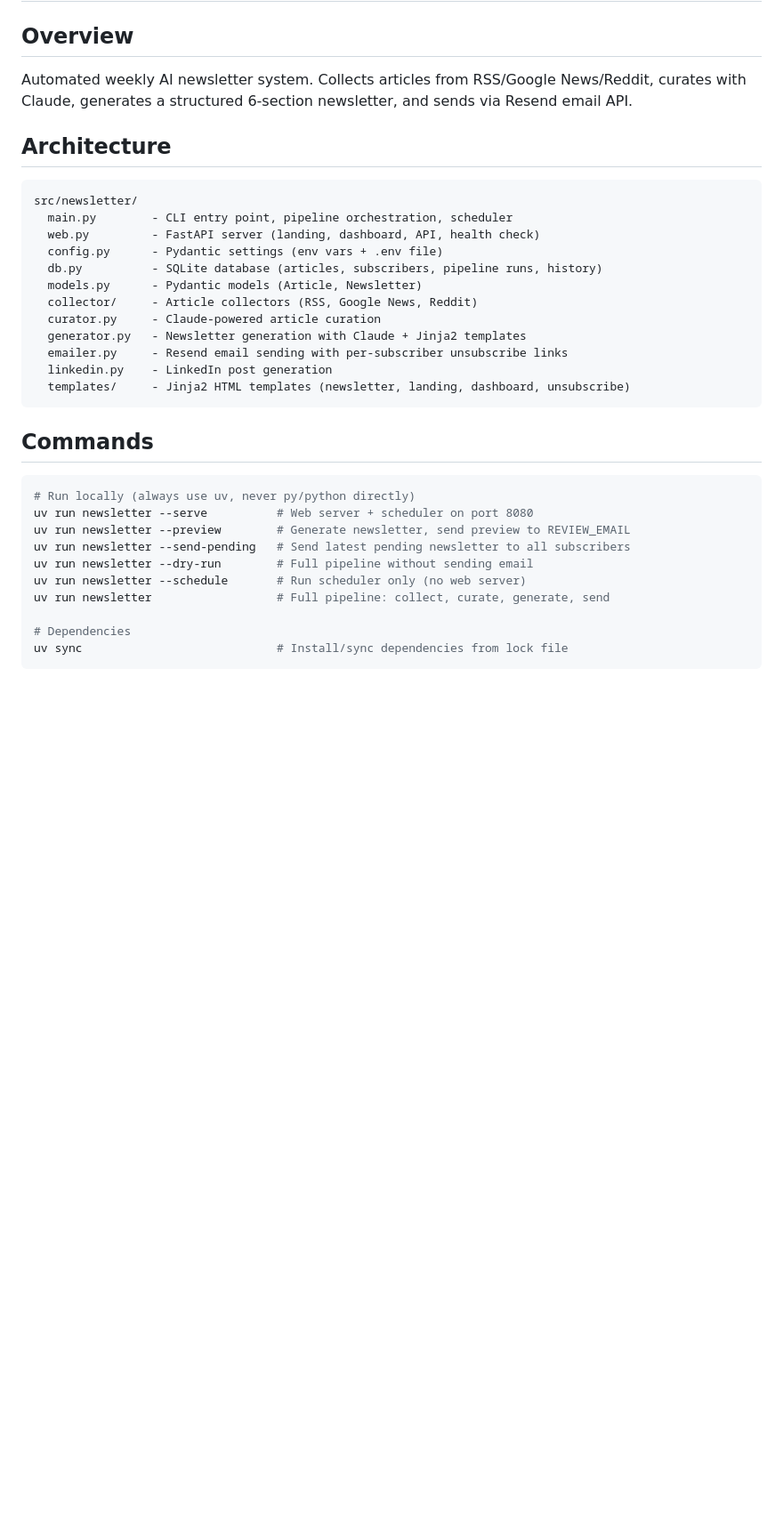
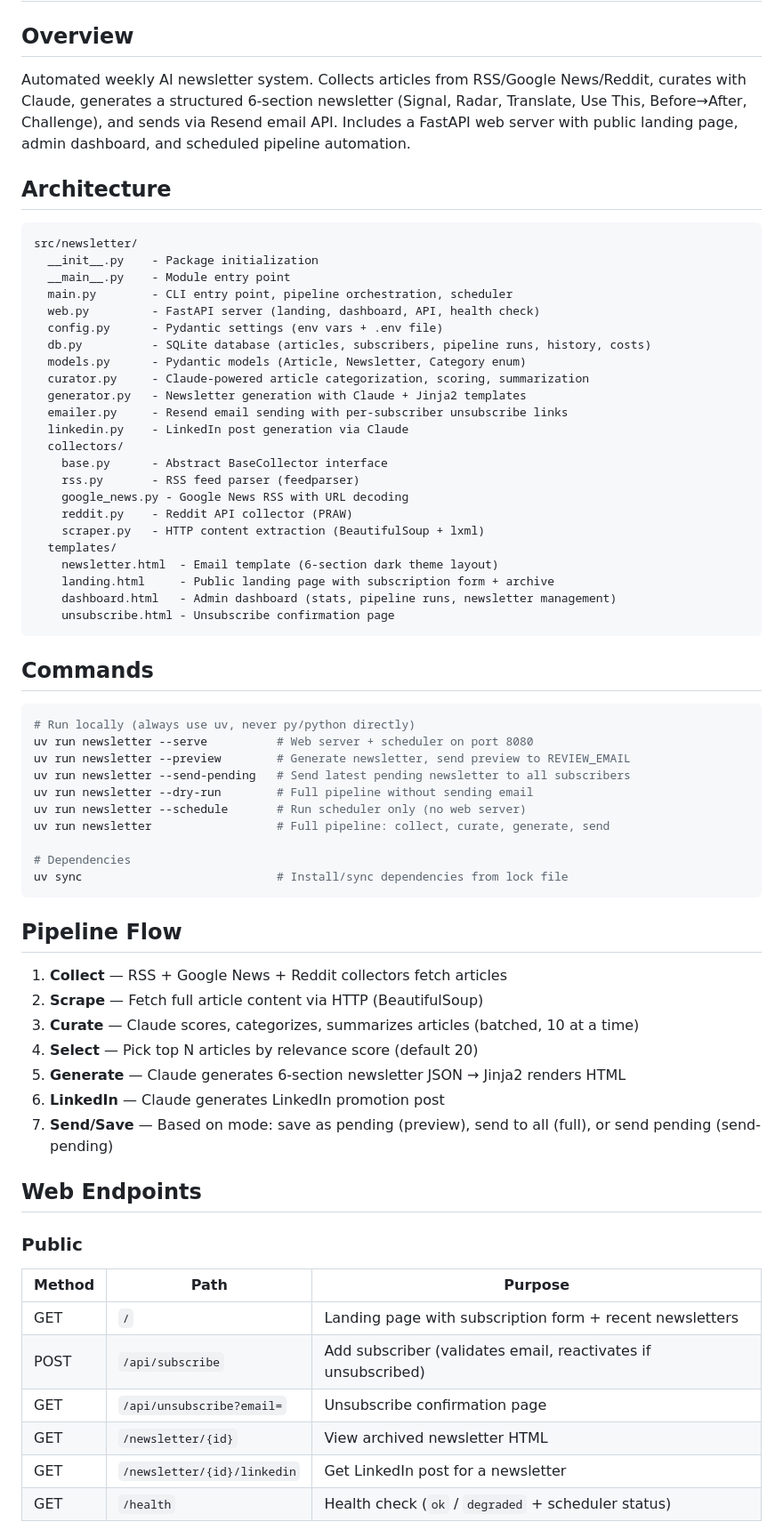
Before and after one commit to iestebanmarina/ai-newsletter-agent, a Markdown page: CLAUDE.md, the part around one of its changes. Shown at 89% size. GitHub-like rendering; blank space fills up the shorter version.

Commit message:
Update CLAUDE.md with full architecture and endpoint documentation
Co-Authored-By: Claude Opus 4.6 <noreply@anthropic.com>

````diff
--- a/CLAUDE.md
+++ b/CLAUDE.md
@@ -2,23 +2,34 @@
 
 ## Overview
 
-Automated weekly AI newsletter system. Collects articles from RSS/Google News/Reddit, curates with Claude, generates a structured 6-section newsletter, and sends via Resend email API.
+Automated weekly AI newsletter system. Collects articles from RSS/Google News/Reddit, curates with Claude, generates a structured 6-section newsletter (Signal, Radar, Translate, Use This, Before→After, Challenge), and sends via Resend email API. Includes a FastAPI web server with public landing page, admin dashboard, and scheduled pipeline automation.
 
 ## Architecture
 
 ```
 src/newsletter/
+  __init__.py    - Package initialization
+  __main__.py    - Module entry point
   main.py        - CLI entry point, pipeline orchestration, scheduler
   web.py         - FastAPI server (landing, dashboard, API, health check)
   config.py      - Pydantic settings (env vars + .env file)
-  db.py          - SQLite database (articles, subscribers, pipeline runs, history)
-  models.py      - Pydantic models (Article, Newsletter)
-  collector/     - Article collectors (RSS, Google News, Reddit)
-  curator.py     - Claude-powered article curation
+  db.py          - SQLite database (articles, subscribers, pipeline runs, history, costs)
+  models.py      - Pydantic models (Article, Newsletter, Category enum)
+  curator.py     - Claude-powered article categorization, scoring, summarization
   generator.py   - Newsletter generation with Claude + Jinja2 templates
   emailer.py     - Resend email sending with per-subscriber unsubscribe links
-  linkedin.py    - LinkedIn post generation
-  templates/     - Jinja2 HTML templates (newsletter, landing, dashboard, unsubscribe)
+  linkedin.py    - LinkedIn post generation via Claude
+  collectors/
+    base.py      - Abstract BaseCollector interface
+    rss.py       - RSS feed parser (feedparser)
+    google_news.py - Google News RSS with URL decoding
+    reddit.py    - Reddit API collector (PRAW)
+    scraper.py   - HTTP content extraction (BeautifulSoup + lxml)
+  templates/
+    newsletter.html  - Email template (6-section dark theme layout)
+    landing.html     - Public landing page with subscription form + archive
+    dashboard.html   - Admin dashboard (stats, pipeline runs, newsletter management)
+    unsubscribe.html - Unsubscribe confirmation page
 ```
 
 ## Commands
@@ -36,3 +47,25 @@ uv run newsletter                  # Full pipeline: collect, curate, generate, s
 uv sync                            # Install/sync dependencies from lock file
 ```
 
+## Pipeline Flow
+
+1. **Collect** — RSS + Google News + Reddit collectors fetch articles
+2. **Scrape** — Fetch full article content via HTTP (BeautifulSoup)
+3. **Curate** — Claude scores, categorizes, summarizes articles (batched, 10 at a time)
+4. **Select** — Pick top N articles by relevance score (default 20)
+5. **Generate** — Claude generates 6-section newsletter JSON → Jinja2 renders HTML
+6. **LinkedIn** — Claude generates LinkedIn promotion post
+7. **Send/Save** — Based on mode: save as pending (preview), send to all (full), or send pending (send-pending)
+
+## Web Endpoints
+
+### Public
+| Method | Path | Purpose |
+|--------|------|---------|
+| GET | `/` | Landing page with subscription form + recent newsletters |
+| POST | `/api/subscribe` | Add subscriber (validates email, reactivates if unsubscribed) |
+| GET | `/api/unsubscribe?email=` | Unsubscribe confirmation page |
+| GET | `/newsletter/{id}` | View archived newsletter HTML |
+| GET | `/newsletter/{id}/linkedin` | Get LinkedIn post for a newsletter |
+| GET | `/health` | Health check (`ok` / `degraded` + scheduler status) |
+
````
Also changed, not shown: other parts of CLAUDE.md (+42 -7 lines).
